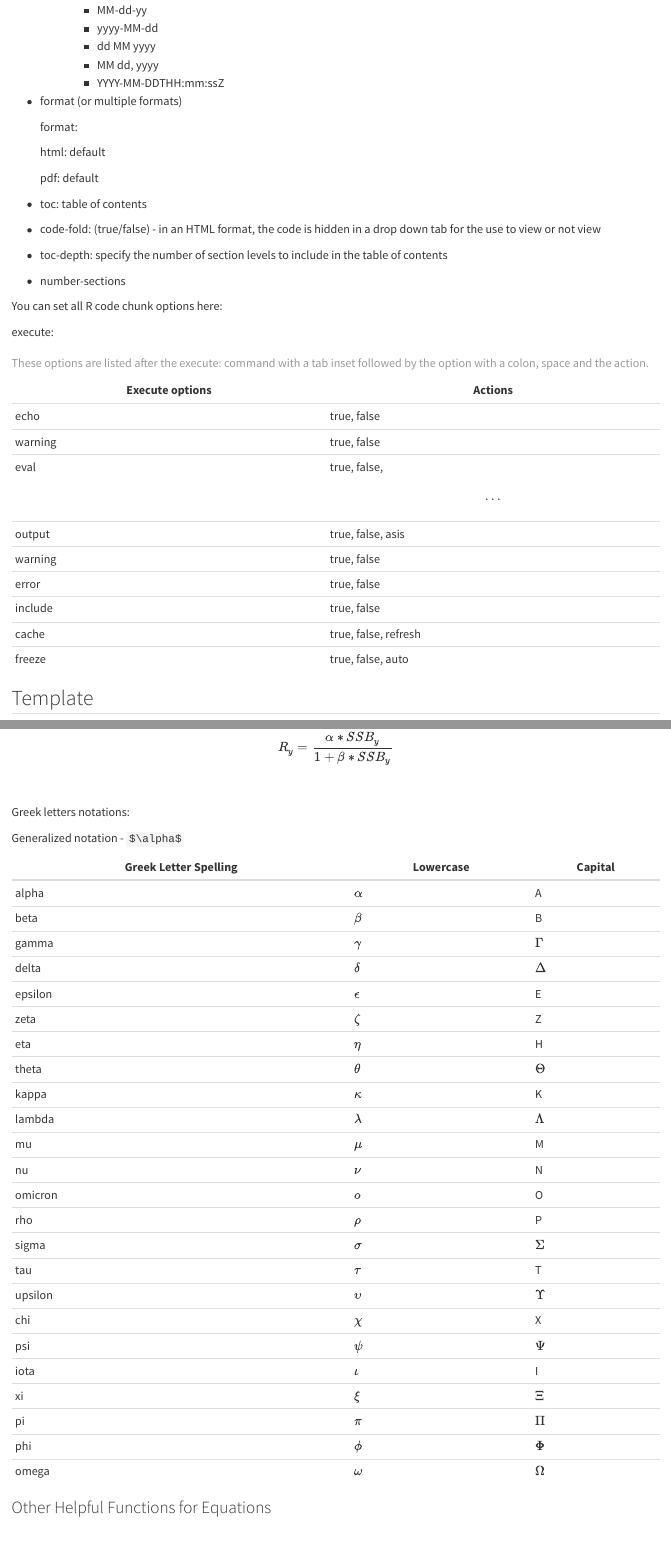
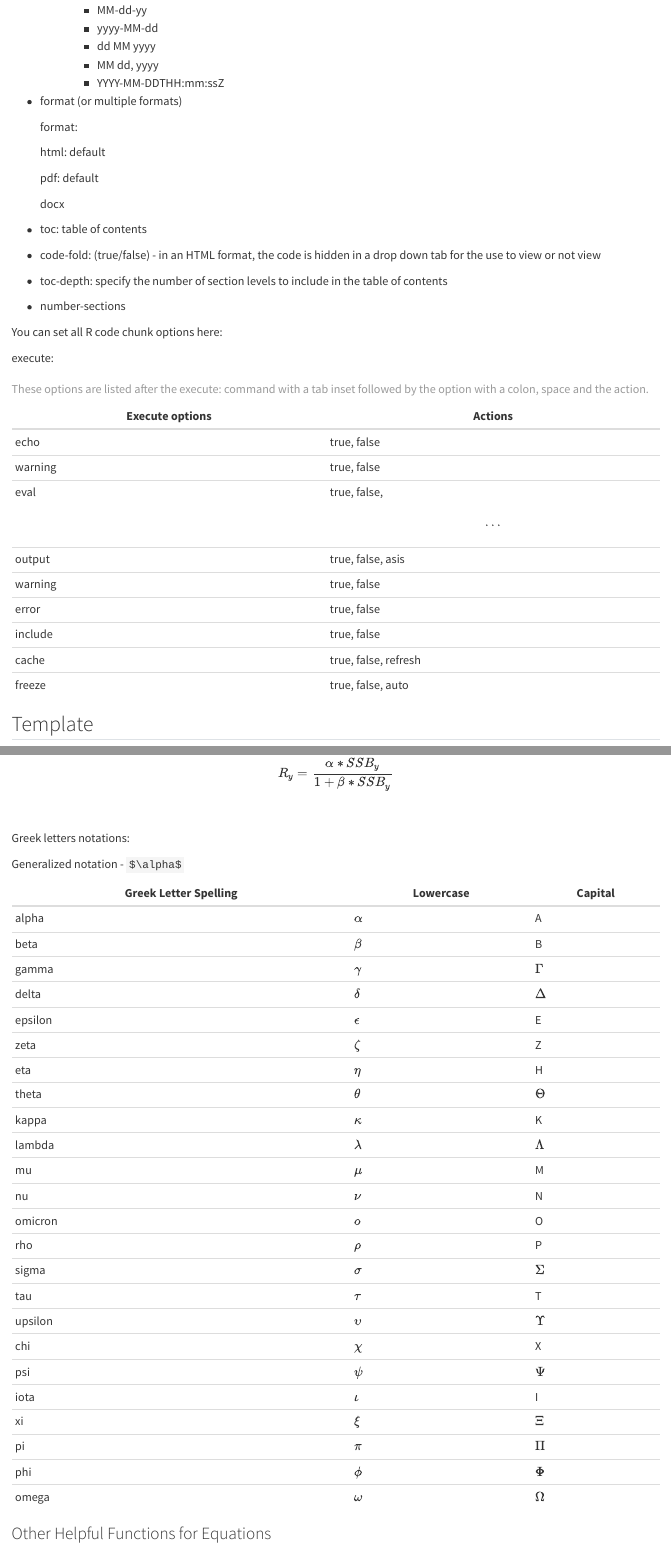
Before and after one commit to Schiano-NOAA/SSchiano-Quarto-Reference-Template, a Quarto document (R/quarto-template.qmd): the page in a window 1100 px wide, from 670 px down, and a second part further down, joined at a grey line. Rendered offline with R 4.5, knitr and Pandoc in place of Quarto, with nearby package versions.

Commit message:
Additional options for YAML header

```diff
--- a/R/quarto-template.qmd
+++ b/R/quarto-template.qmd
@@ -21,7 +21,10 @@ format:
   pdf:
     keep-md: true
     embed-resources: true
+    toc: true
 editor: visual
+fig-width: 8
+fig-height: 5
 ---
 
 ## YAML
@@ -57,6 +60,8 @@ The list of commands include
     html: default
 
     pdf: default
+
+    docx
 
 -   toc: table of contents
 
```
